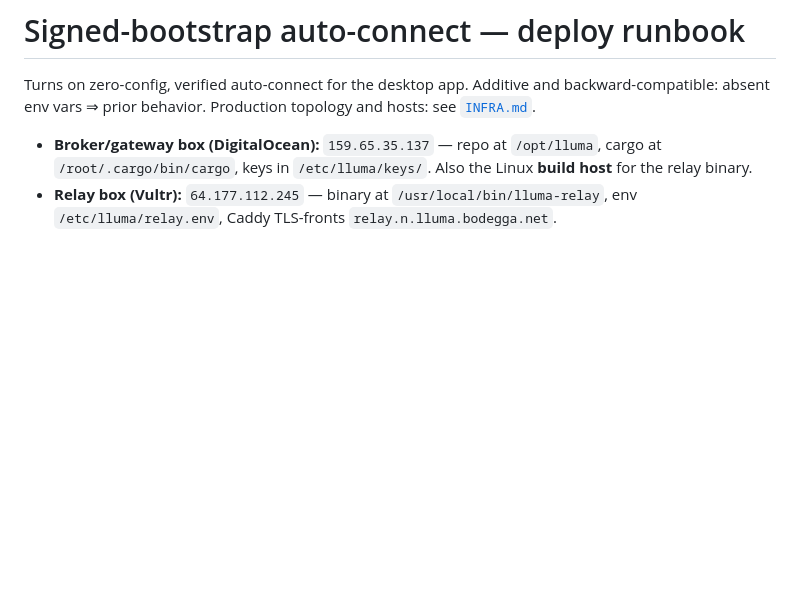
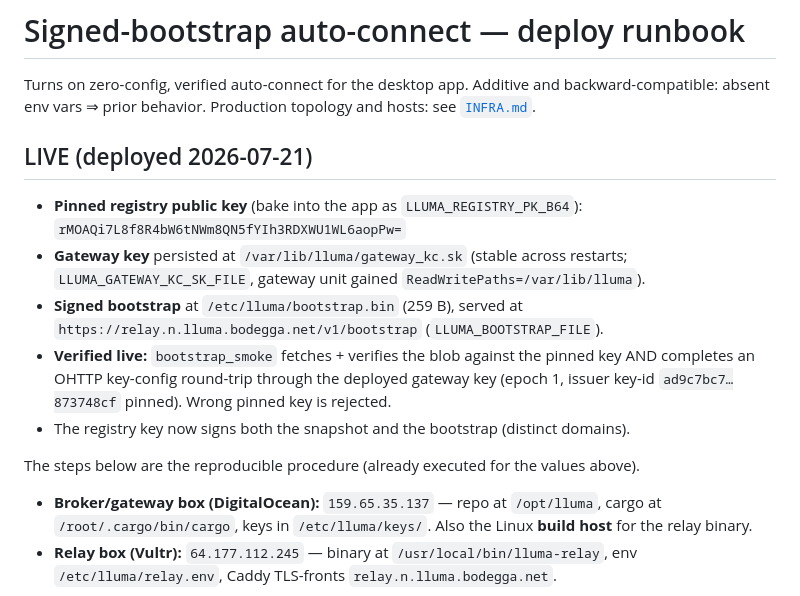
Before and after one commit to bodegga/lluma, a Markdown page: docs/BOOTSTRAP-DEPLOY.md, the part around the change. Rendered like a GitHub page; blank space fills up the shorter version.

Commit message:
docs: record LIVE signed-bootstrap deploy (pinned key, gateway persist, verified)
Co-Authored-By: Claude Opus 4.8 (1M context) <noreply@anthropic.com>

```diff
--- a/docs/BOOTSTRAP-DEPLOY.md
+++ b/docs/BOOTSTRAP-DEPLOY.md
@@ -3,6 +3,21 @@
 Turns on zero-config, verified auto-connect for the desktop app. Additive and
 backward-compatible: absent env vars ⇒ prior behavior. Production topology and
 hosts: see [`INFRA.md`](INFRA.md).
+
+## LIVE (deployed 2026-07-21)
+
+- **Pinned registry public key** (bake into the app as `LLUMA_REGISTRY_PK_B64`):
+  `rMOAQi7L8f8R4bW6tNWm8QN5fYIh3RDXWU1WL6aopPw=`
+- **Gateway key** persisted at `/var/lib/lluma/gateway_kc.sk` (stable across restarts;
+  `LLUMA_GATEWAY_KC_SK_FILE`, gateway unit gained `ReadWritePaths=/var/lib/lluma`).
+- **Signed bootstrap** at `/etc/lluma/bootstrap.bin` (259 B), served at
+  `https://relay.n.lluma.bodegga.net/v1/bootstrap` (`LLUMA_BOOTSTRAP_FILE`).
+- **Verified live:** `bootstrap_smoke` fetches + verifies the blob against the pinned key
+  AND completes an OHTTP key-config round-trip through the deployed gateway key
+  (epoch 1, issuer key-id `ad9c7bc7…873748cf` pinned). Wrong pinned key is rejected.
+- The registry key now signs both the snapshot and the bootstrap (distinct domains).
+
+The steps below are the reproducible procedure (already executed for the values above).
 
 - **Broker/gateway box (DigitalOcean):** `159.65.35.137` — repo at `/opt/lluma`,
   cargo at `/root/.cargo/bin/cargo`, keys in `/etc/lluma/keys/`. Also the Linux
```
Also changed, not shown: docs/INFRA.md (+5 -0 lines).
